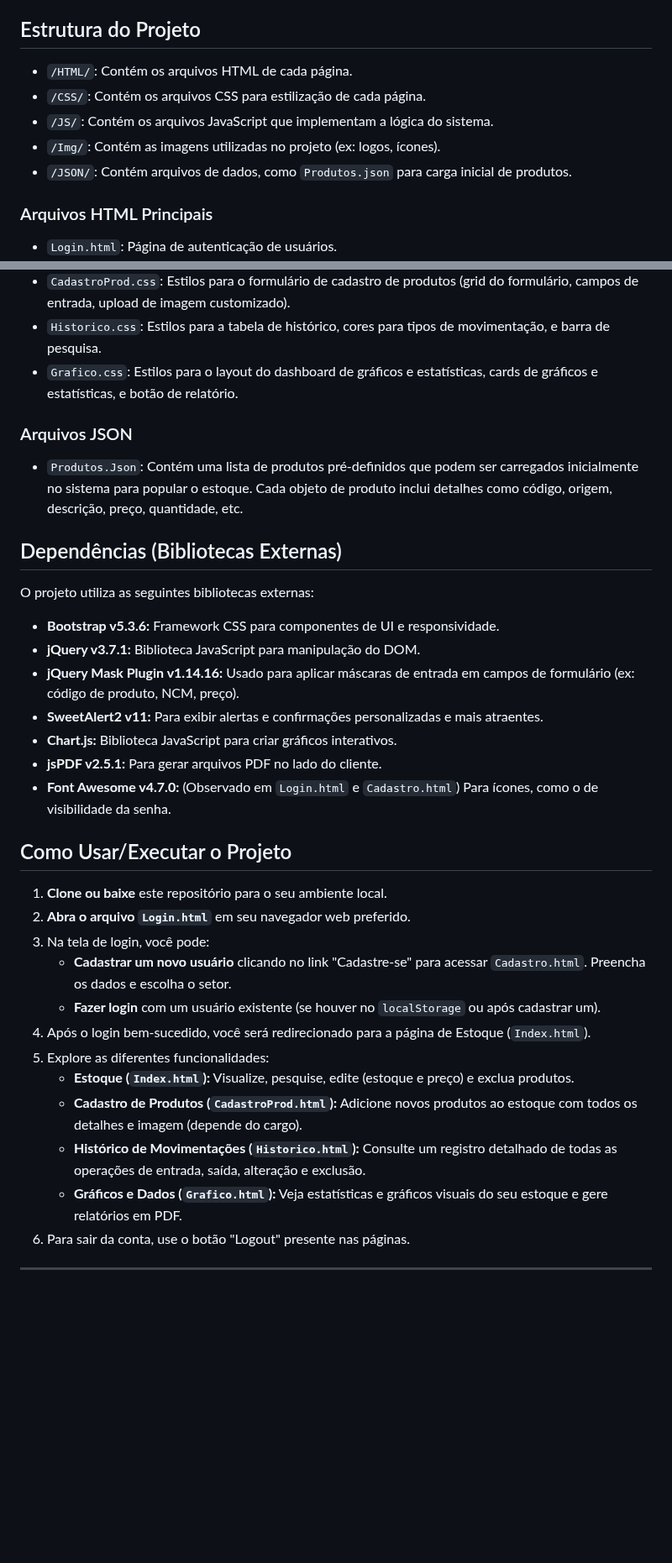
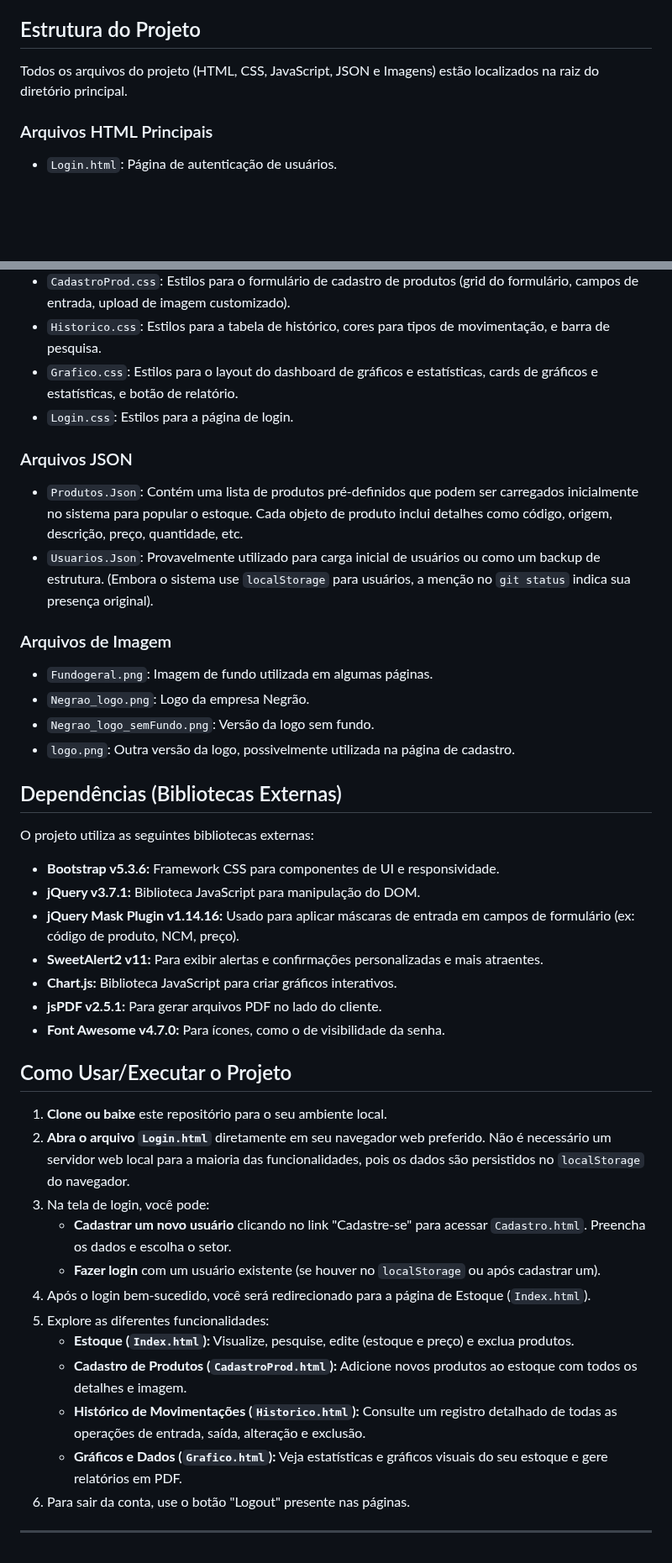
Before and after one commit to Akil23-alt/1-Semestre-Integrador, a Markdown page: README.md, 2 parts joined by grey strips. Shown at 84% size. Drawn GitHub-style; blank space fills up the shorter version.

```diff
--- a/README.md
+++ b/README.md
@@ -4,11 +4,7 @@ Este projeto é um sistema de controle de estoque robusto e interativo, desenvol
 
 ## Estrutura do Projeto
 
--   `/HTML/`: Contém os arquivos HTML de cada página.
--   `/CSS/`: Contém os arquivos CSS para estilização de cada página.
--   `/JS/`: Contém os arquivos JavaScript que implementam a lógica do sistema.
--   `/Img/`: Contém as imagens utilizadas no projeto (ex: logos, ícones).
--   `/JSON/`: Contém arquivos de dados, como `Produtos.json` para carga inicial de produtos.
+Todos os arquivos do projeto (HTML, CSS, JavaScript, JSON e Imagens) estão localizados na raiz do diretório principal.
 
 ### Arquivos HTML Principais
 
@@ -53,10 +49,19 @@ Este projeto é um sistema de controle de estoque robusto e interativo, desenvol
 * `CadastroProd.css`: Estilos para o formulário de cadastro de produtos (grid do formulário, campos de entrada, upload de imagem customizado).
 * `Historico.css`: Estilos para a tabela de histórico, cores para tipos de movimentação, e barra de pesquisa.
 * `Grafico.css`: Estilos para o layout do dashboard de gráficos e estatísticas, cards de gráficos e estatísticas, e botão de relatório.
+* `Login.css`: Estilos para a página de login.
 
 ### Arquivos JSON
 
 * `Produtos.Json`: Contém uma lista de produtos pré-definidos que podem ser carregados inicialmente no sistema para popular o estoque. Cada objeto de produto inclui detalhes como código, origem, descrição, preço, quantidade, etc.
+* `Usuarios.Json`: Provavelmente utilizado para carga inicial de usuários ou como um backup de estrutura. (Embora o sistema use `localStorage` para usuários, a menção no `git status` indica sua presença original).
+
+### Arquivos de Imagem
+
+* `Fundogeral.png`: Imagem de fundo utilizada em algumas páginas.
+* `Negrao_logo.png`: Logo da empresa Negrão.
+* `Negrao_logo_semFundo.png`: Versão da logo sem fundo.
+* `logo.png`: Outra versão da logo, possivelmente utilizada na página de cadastro.
 
 ## Dependências (Bibliotecas Externas)
 
@@ -68,20 +73,21 @@ O projeto utiliza as seguintes bibliotecas externas:
 * **SweetAlert2 v11:** Para exibir alertas e confirmações personalizadas e mais atraentes.
 * **Chart.js:** Biblioteca JavaScript para criar gráficos interativos.
 * **jsPDF v2.5.1:** Para gerar arquivos PDF no lado do cliente.
-* **Font Awesome v4.7.0:** (Observado em `Login.html` e `Cadastro.html`) Para ícones, como o de visibilidade da senha.
+* **Font Awesome v4.7.0:** Para ícones, como o de visibilidade da senha.
 
 ## Como Usar/Executar o Projeto
 
 1.  **Clone ou baixe** este repositório para o seu ambiente local.
-2.  **Abra o arquivo `Login.html`** em seu navegador web preferido.
+2.  **Abra o arquivo `Login.html`** diretamente em seu navegador web preferido. Não é necessário um servidor web local para a maioria das funcionalidades, pois os dados são persistidos no `localStorage` do navegador.
 3.  Na tela de login, você pode:
     * **Cadastrar um novo usuário** clicando no link "Cadastre-se" para acessar `Cadastro.html`. Preencha os dados e escolha o setor.
     * **Fazer login** com um usuário existente (se houver no `localStorage` ou após cadastrar um).
 4.  Após o login bem-sucedido, você será redirecionado para a página de Estoque (`Index.html`).
 5.  Explore as diferentes funcionalidades:
     * **Estoque (`Index.html`):** Visualize, pesquise, edite (estoque e preço) e exclua produtos.
-    * **Cadastro de Produtos (`CadastroProd.html`):** Adicione novos produtos ao estoque com todos os detalhes e imagem (depende do cargo).
+    * **Cadastro de Produtos (`CadastroProd.html`):** Adicione novos produtos ao estoque com todos os detalhes e imagem.
     * **Histórico de Movimentações (`Historico.html`):** Consulte um registro detalhado de todas as operações de entrada, saída, alteração e exclusão.
     * **Gráficos e Dados (`Grafico.html`):** Veja estatísticas e gráficos visuais do seu estoque e gere relatórios em PDF.
 6.  Para sair da conta, use o botão "Logout" presente nas páginas.
+
 ---
```
